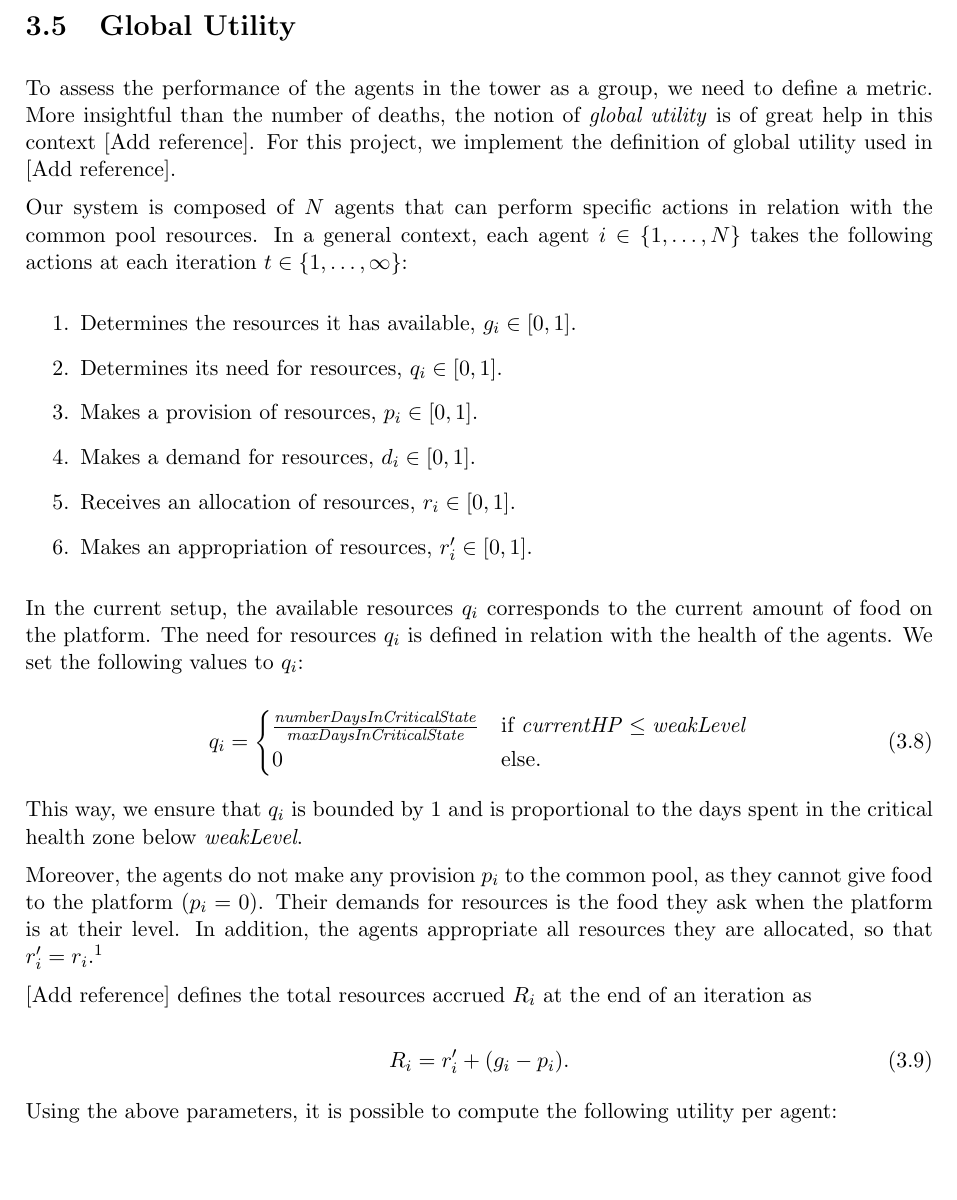
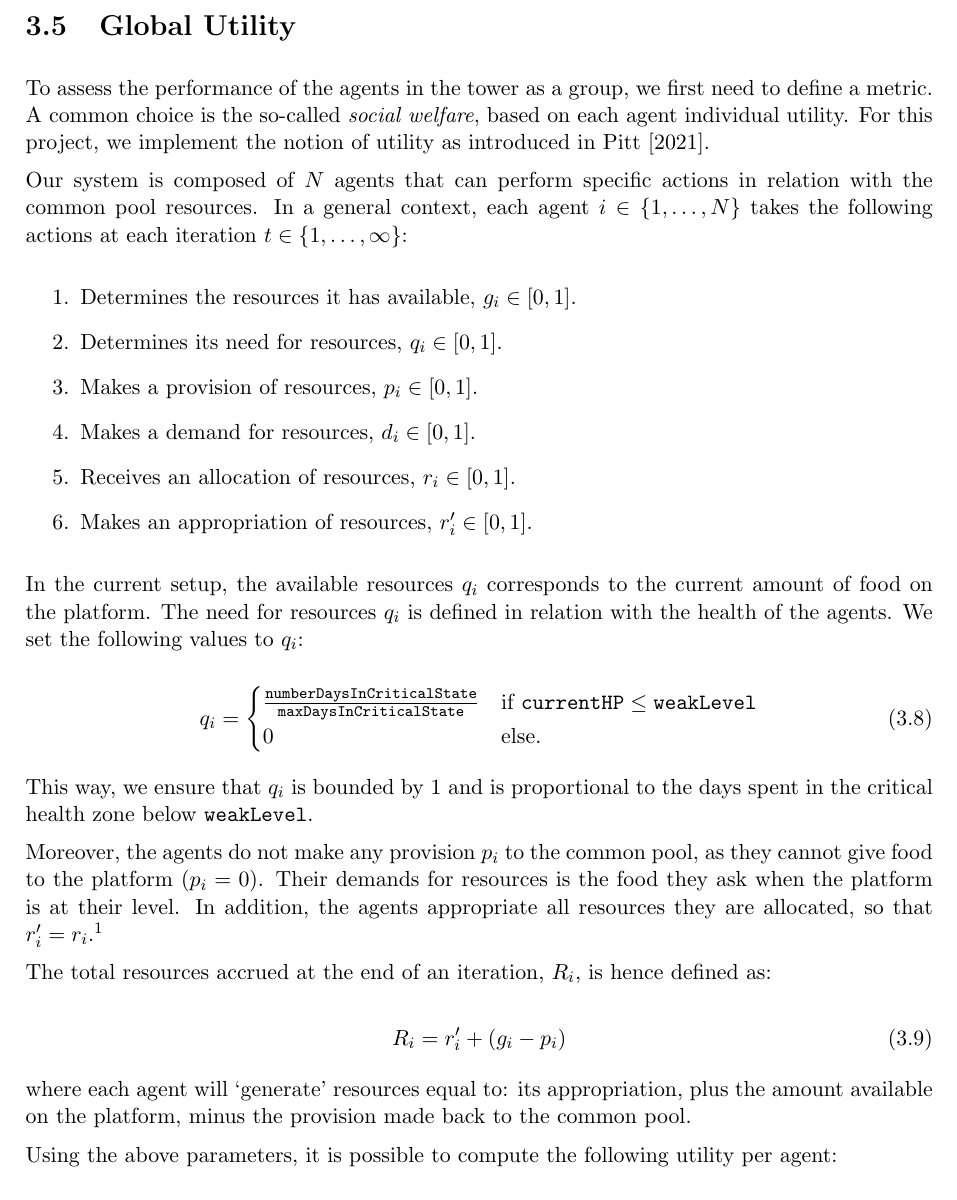
Before and after one commit to SOMAS2021/SOMAS-Final-Report, a LaTeX thesis (main.tex, which reads 002_simulation_structure/002_simulation_structure.tex): part of page 10 of 30, cut so that both start at the same text, the shorter picture padded with empty space. Compiled offline with pdfLaTeX.

Commit message:
Add reference and change textit to texttt

```diff
--- a/002_simulation_structure/002_simulation_structure.tex
+++ b/002_simulation_structure/002_simulation_structure.tex
@@ -115,7 +115,7 @@ with the \texttt{daysAtCritical} counter incremented by 1. If \texttt{daysAtCrit
 %%%%%%%%
 \section{Global Utility}\label{global_utility}
 
-To assess the performance of the agents in the tower as a group, we need to define a metric. More insightful than the number of deaths, the notion of \emph{global utility} is of great help in this context [Add reference]. For this project, we implement the definition of global utility used in [Add reference].
+To assess the performance of the agents in the tower as a group, we first need to define a metric. A common choice is the so-called \emph{social welfare}, based on each agent individual utility. For this project, we implement the notion of utility as introduced in \cite{somasPitt}.
 
 Our system is composed of $N$ agents that can perform specific actions in relation with the common pool resources. In a general context, each agent
 $i\in\{1, \ldots, N\}$ takes the following actions at each iteration $t\in\{1,\ldots,\infty\}$:
@@ -133,20 +133,22 @@ In the current setup, the available resources $q_i$ corresponds to the current a
 
 \begin{equation}\label{resources_needed}
     q_i=\begin{cases}
-     \frac{\mathit{numberDaysInCriticalState}}{\mathit{maxDaysInCriticalState}} & \mbox{if } \mathit{currentHP\leq \mathit{weakLevel}}  \\
+     \frac{\texttt{numberDaysInCriticalState}}{\texttt{maxDaysInCriticalState}} & \mbox{if } \texttt{currentHP}\leq \texttt{weakLevel}  \\
      0 & \mbox{else.}
      \end{cases}
 \end{equation}
 
-This way, we ensure that $q_i$ is bounded by 1 and is proportional to the days spent in the critical health zone below \textit{weakLevel}.
+This way, we ensure that $q_i$ is bounded by 1 and is proportional to the days spent in the critical health zone below \texttt{weakLevel}.
 
 Moreover, the agents do not make any provision $p_i$ to the common pool, as they cannot give food to the platform ($p_i=0$). Their demands for resources is the food they ask when the platform is at their level. In addition, the agents appropriate all resources they are allocated, so that $r'_i=r_i$.\footnote{We ensure that all these parameters are effectively in the range $[0,1]$ by dividing the mentioned quantities by their maximum values.}
 
-[Add reference] defines the total resources accrued $R_i$ at the end of an iteration as
+The total resources accrued at the end of an iteration, $R_i$, is hence defined as:
 
 \begin{equation}\label{resources_accrued}
-    R_i=r'_i+ (g_i-p_i).
+    R_i=r'_i+ (g_i-p_i)
 \end{equation}
+
+where each agent will `generate' resources equal to: its appropriation, plus the amount available on the platform, minus the provision made back to the common pool.
 
 Using the above parameters, it is possible to compute the following utility per agent:
 
```
Also changed, not shown: references.bib (+11 -0 lines), 002_simulation_structure/002_simulation_structure.tex (4 more changed lines).
